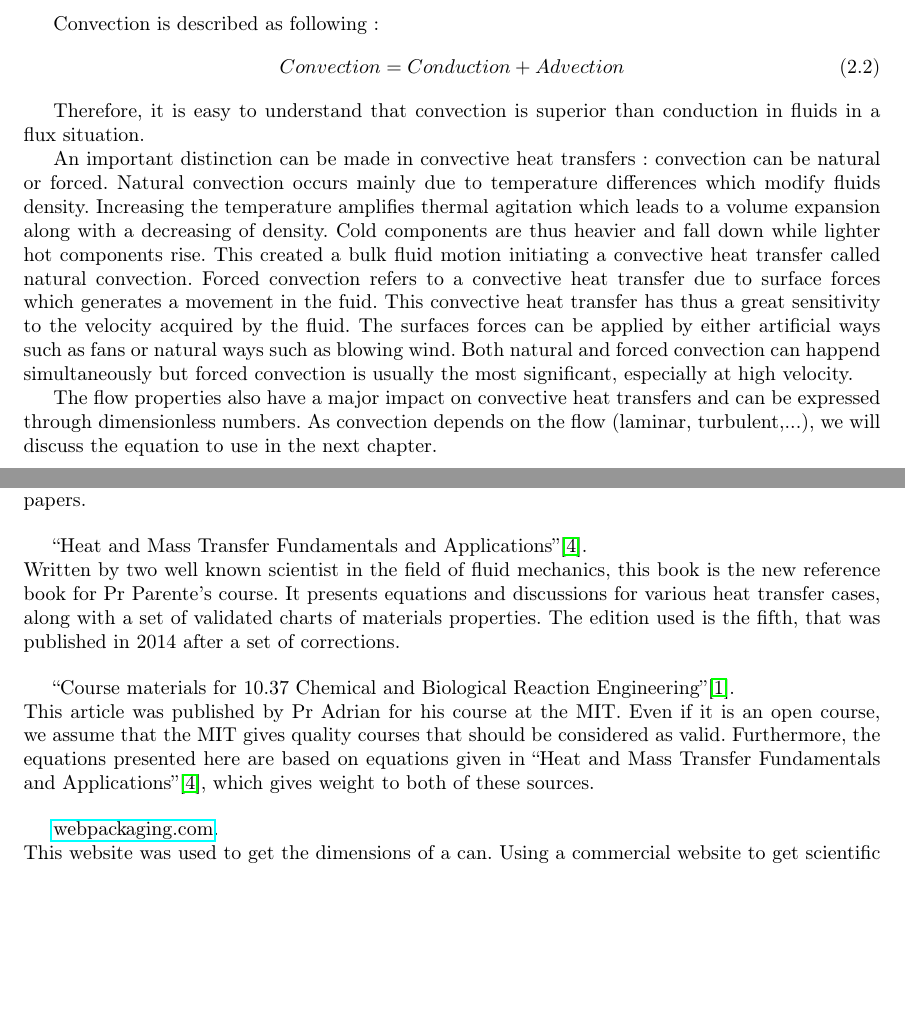
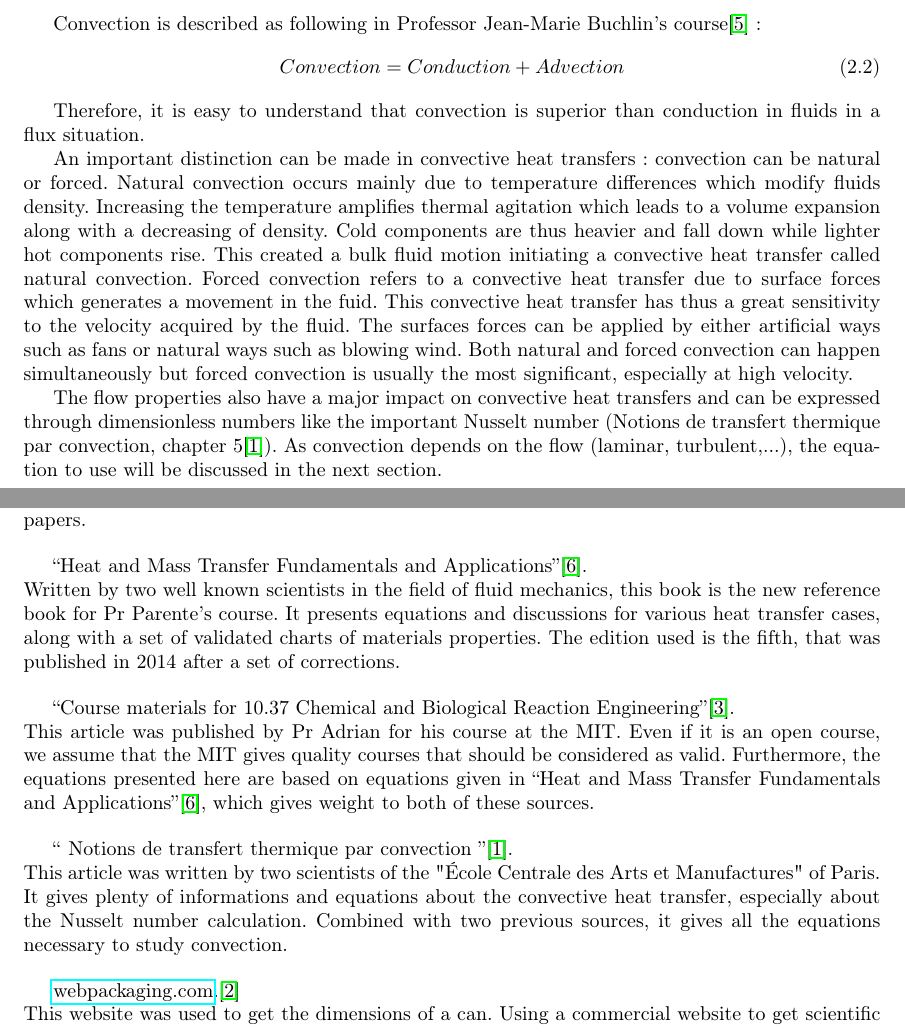
Before and after one commit to MISCHIEN/PdT-Report, a LaTeX thesis (Cooling_Down_a_coke_can-DEPRYCK-KEGELEIRS-MASSON.tex): two parts of pages 7 and 16 of 32, joined at a grey line, cut so that both start at the same text, the shorter picture padded with empty space. Compiled offline with pdfLaTeX.

Commit message:
final update

```diff
--- a/Cooling_Down_a_coke_can-DEPRYCK-KEGELEIRS-MASSON.tex
+++ b/Cooling_Down_a_coke_can-DEPRYCK-KEGELEIRS-MASSON.tex
@@ -117,7 +117,7 @@
 
 	Convection refers to particular heat transfers in fluids. Convection occurs when some fluid is in movement. The movement lead to an advection (heat is transported by moving matter).
 
-	Convection is described as following :
+	Convection is described as following in Professor Jean-Marie Buchlin's course\cite{Buchlin} :
 	\begin{equation}
 		Convection = Conduction + Advection
 	\end{equation}
@@ -127,10 +127,10 @@
 	An important distinction can be made in convective heat transfers : convection can be natural or forced.
 	Natural convection occurs mainly due to temperature differences which modify fluids density. Increasing the temperature amplifies thermal agitation which leads to a volume expansion along with a decreasing of density. Cold components are thus heavier and fall down while lighter hot components rise. This created a bulk fluid motion initiating a convective heat transfer called natural convection.
 	Forced convection refers to a convective heat transfer due to surface forces which generates a movement in the fuid. This convective heat transfer has thus a great sensitivity to the velocity acquired by the fluid. The surfaces forces can be applied by either artificial ways such as fans or natural ways such as blowing wind.
-	Both natural and forced convection can happend simultaneously but forced convection is usually the most significant, especially at high velocity.
+	Both natural and forced convection can happen simultaneously but forced convection is usually the most significant, especially at high velocity.
 
-	The flow properties also have a major impact on convective heat transfers and can be expressed through dimensionless numbers.
-	As convection depends on the flow (laminar, turbulent,...), we will discuss the equation to use in the next chapter.
+	The flow properties also have a major impact on convective heat transfers and can be expressed through dimensionless numbers like the important Nusselt number (Notions de transfert thermique par convection, chapter 5\cite{convection}).
+	As convection depends on the flow (laminar, turbulent,...), the equation to use will be discussed in the next section.
 
 	\chapter{Mathematical model}\label{mm}
 
@@ -339,7 +339,7 @@
 	\vspace{11pt}
 
 	``Heat and Mass Transfer Fundamentals and Applications''\cite{HaMT}.\\
-	Written by two well known scientist in the field of fluid mechanics, this book is the new reference book for Pr Parente's course. It presents equations and discussions for various heat transfer cases, along with a set of validated charts of materials properties. The edition used is the fifth, that was published in 2014 after a set of corrections.
+	Written by two well known scientists in the field of fluid mechanics, this book is the new reference book for Pr Parente's course. It presents equations and discussions for various heat transfer cases, along with a set of validated charts of materials properties. The edition used is the fifth, that was published in 2014 after a set of corrections.
 
 	\vspace{11pt}
 
@@ -348,7 +348,13 @@
 
 	\vspace{11pt}
 
-	\hyperref{http://www.webpackaging.com/en/portals/rexam/assets/11059498/spec-alu-202/}{}{}{webpackaging.com}.\\
+	`` Notions de transfert thermique par convection ''\cite{convection}.\\
+	This article was written by two scientists of the "École Centrale des Arts et Manufactures" of Paris. It gives plenty of informations and equations about the convective heat transfer, especially about the Nusselt number calculation.
+	Combined with two previous sources, it gives all the equations necessary to study convection.
+
+	\vspace{11pt}
+
+	\hyperref{http://www.webpackaging.com/en/portals/rexam/assets/11059498/spec-alu-202/}{}{}{webpackaging.com}.\cite{can}\\
 	This website was used to get the dimensions of a can. Using a commercial website to get scientific numbers is not a good idea but we have good reasons to believe those dimensions are correct enough for this report. The first reason is that as this website is specialised in selling those packaging to other companies, the dimensions given should be at least standardised. The second reason is that we did not require extremely accurate measures: our system is not that sensible to dimensional changes, as long as they are below 5\textdiscount. Finally, those dimensions were checked by measuring the can by our own means and the results were similar.
 
 	\vspace{11pt}
```
Also changed, not shown: biblio.bib (+6 -0 lines), img/NSg.jpg, img/Sg.jpg, Cooling_Down_a_coke_can-DEPRYCK-KEGELEIRS-MASSON.tex (8 more changed lines), 2 other files.
